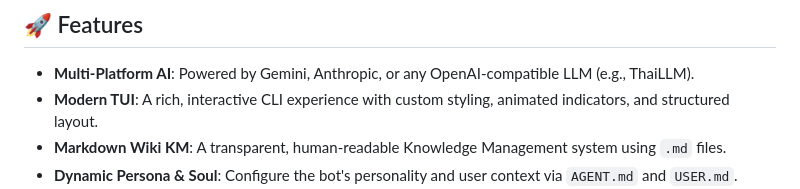
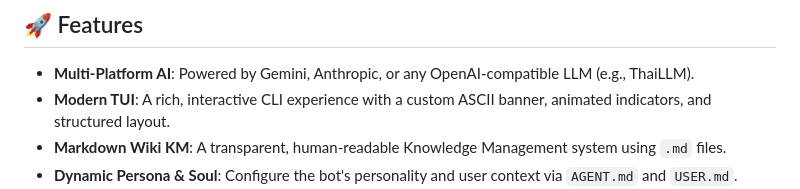
Before and after one commit to anoochit/telegram_bot, a Markdown page: README.md, the part around one of its changes. GitHub-like rendering.

Commit message:
docs: update README with banner info

```diff
--- a/README.md
+++ b/README.md
@@ -9,7 +9,7 @@ A modular, extensible AI-powered Telegram bot built on top of [adk-rust](https:/
 ## 🚀 Features
 
 * **Multi-Platform AI**: Powered by Gemini, Anthropic, or any OpenAI-compatible LLM (e.g., ThaiLLM).
-* **Modern TUI**: A rich, interactive CLI experience with custom styling, animated indicators, and structured layout.
+* **Modern TUI**: A rich, interactive CLI experience with a custom ASCII banner, animated indicators, and structured layout.
 * **Markdown Wiki KM**: A transparent, human-readable Knowledge Management system using `.md` files.
 * **Dynamic Persona & Soul**: Configure the bot's personality and user context via `AGENT.md` and `USER.md`.
 * **Persistent Sessions**: SQLite-backed conversation history keyed by Telegram user ID.
```
Also changed, not shown: other parts of README.md (+1 -2 lines).
